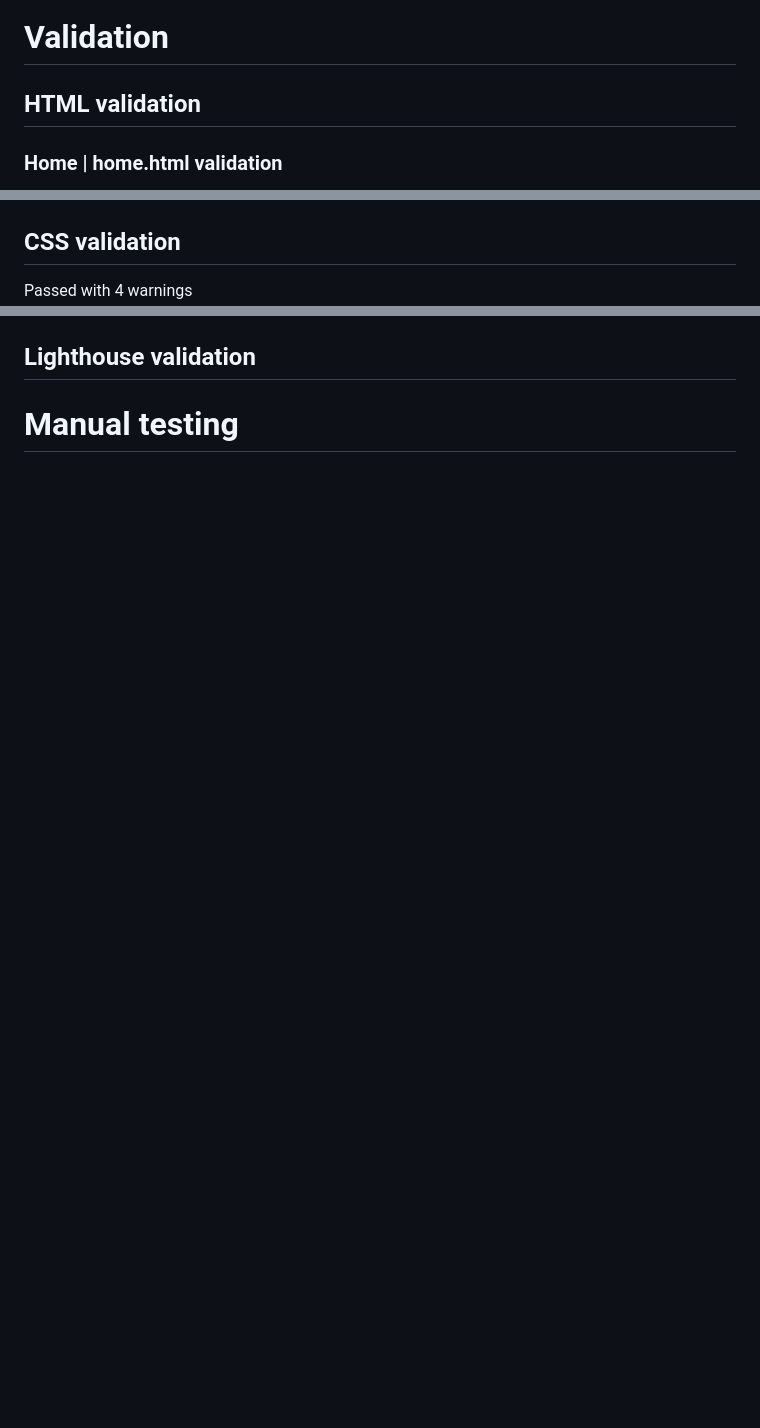
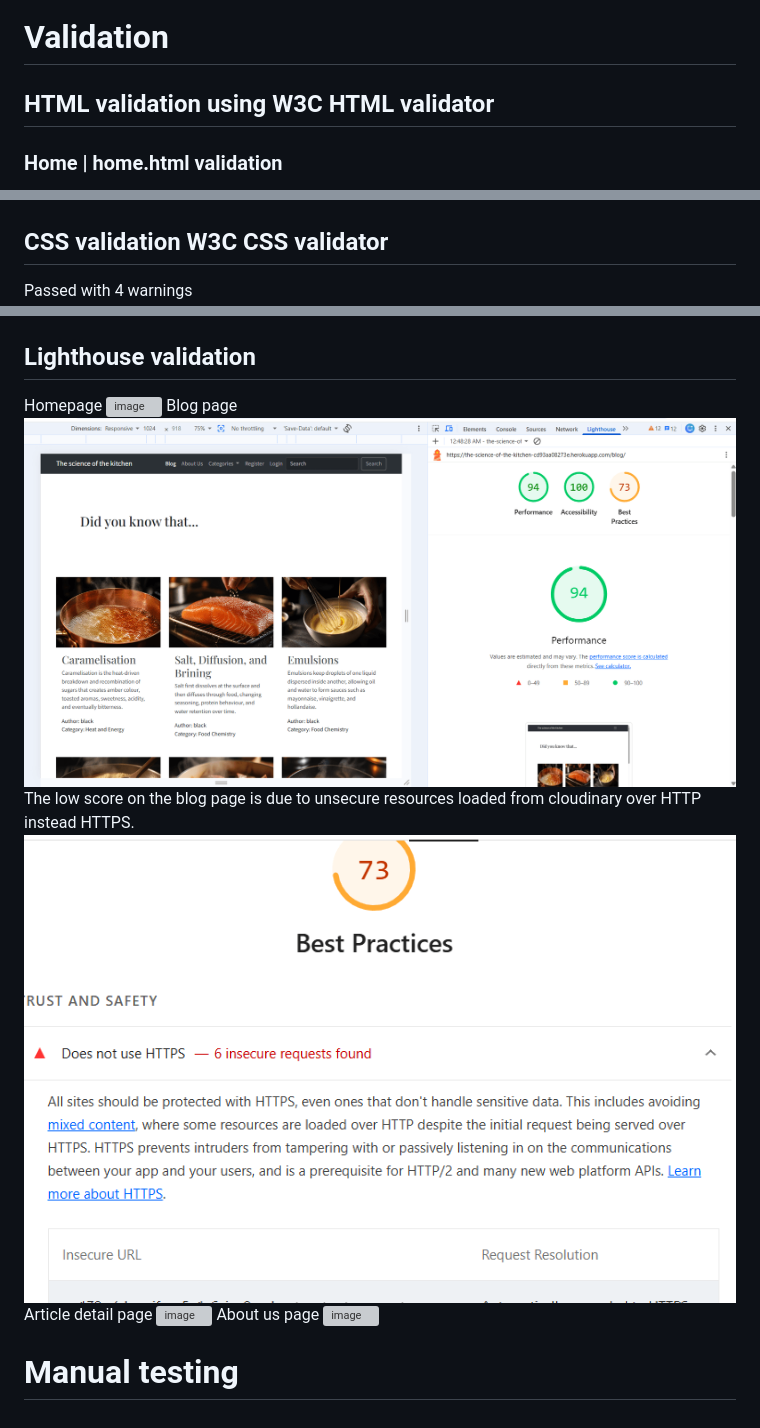
Before and after one commit to Nelgar20/the-science-of-the-kitchen, a Markdown page: TESTING.md, 3 parts joined by grey strips. GitHub-like rendering; pictures changed too: static/images/lighthouse-bad-score.png (added), static/images/lighthouse-blog-validation.png (added); blank space fills up the shorter version; grey boxes are pictures that could not be loaded.

Commit message:
Add python and lighthouse validation

```diff
--- a/TESTING.md
+++ b/TESTING.md
@@ -1,6 +1,6 @@
 # Validation
 
-## HTML validation
+## HTML validation using W3C HTML validator
 ### Home | home.html validation
 Errors founded
 ![image](static/images/Home-validation-error.png)
@@ -39,7 +39,7 @@ Errors fixed
 Pass
 ![image](static/images/logout-validation-pass.png)
 
-## CSS validation
+## CSS validation W3C CSS validator
 Passed with 4 warnings
 ![image](static/images/css-validation-pass-1.png)
 ![image](static/images/css-validation-warnings-4.png)
@@ -55,2 +63,12 @@ Eliminated the redundant css style, the other two warnings refer to the root cla
 ## Lighthouse validation
+Homepage
+![image](static/images/lighthouse-validation-home.png)
+Blog page
+![image](static/images/lighthouse-blog-validation.png)
+The low score on the blog page is due to unsecure resources loaded from cloudinary over HTTP instead HTTPS.
+![image](static/images/lighthouse-bad-score.png)
+Article detail page
+![image](static/images/article-detail-lighthouse-validation.png)
+About us page
+![image](static/images/lighthouse-validation-about-us.png)
 # Manual testing
```
Also changed, not shown: other parts of TESTING.md (+10 -2 lines), image.png (added).
